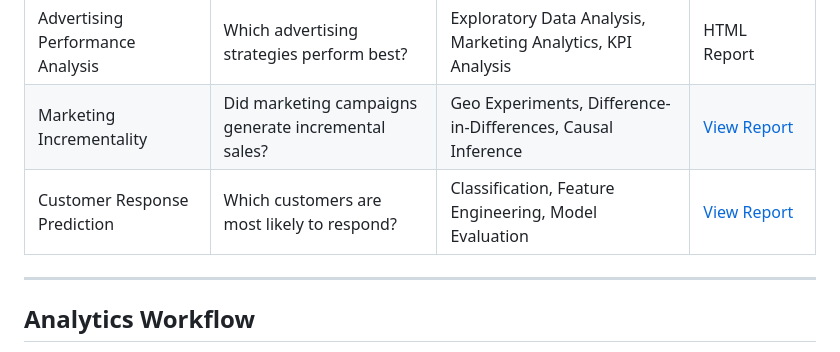
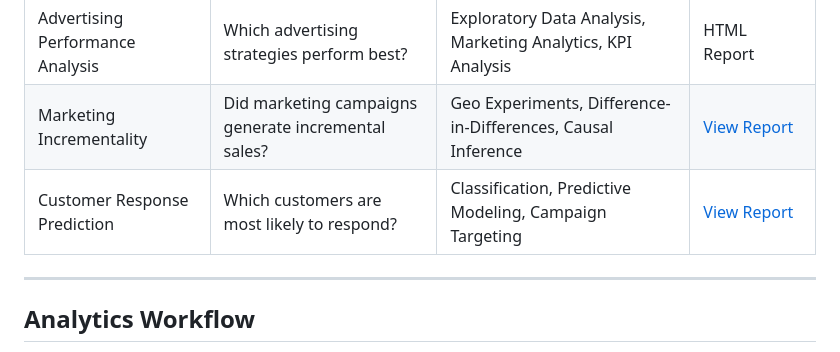
Before and after one commit to Jean7340/customer-growth-analytics, a Markdown page: README.md, the part around the change. Rendered like a GitHub page.

```diff
--- a/README.md
+++ b/README.md
@@ -25,7 +25,7 @@ This repository explores questions such as:
 |----------|-------------------|---------|-------|
 | Advertising Performance Analysis | Which advertising strategies perform best? | Exploratory Data Analysis, Marketing Analytics, KPI Analysis | HTML Report |
 | Marketing Incrementality | Did marketing campaigns generate incremental sales? | Geo Experiments, Difference-in-Differences, Causal Inference | [View Report](output/01_marketing_incrementality.html) |
-| Customer Response Prediction | Which customers are most likely to respond? | Classification, Feature Engineering, Model Evaluation | [View Report](output/02_customer_response_prediction.html) |
+| Customer Response Prediction | Which customers are most likely to respond? | Classification, Predictive Modeling, Campaign Targeting | [View Report](output/02_customer_response_prediction.html) |
 
 ---
 
```
